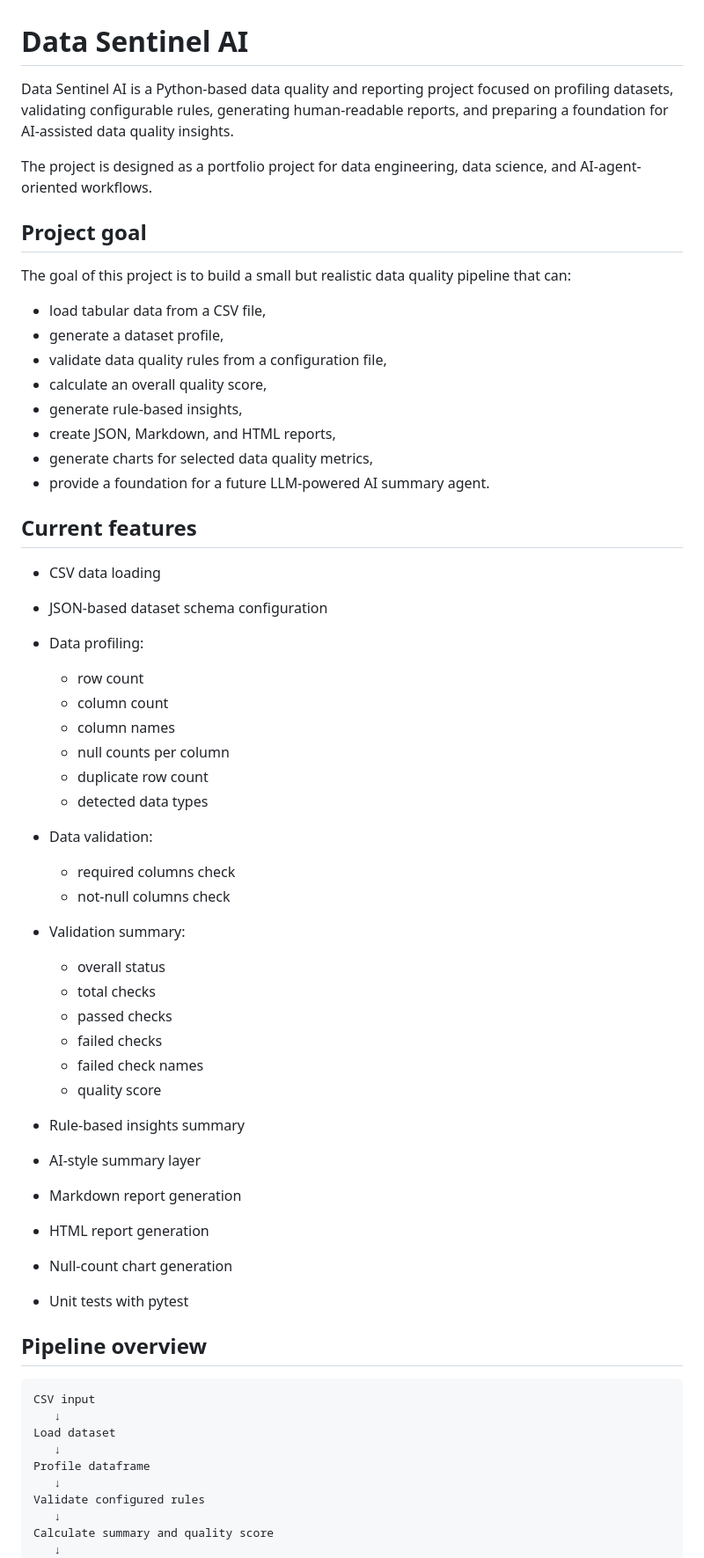
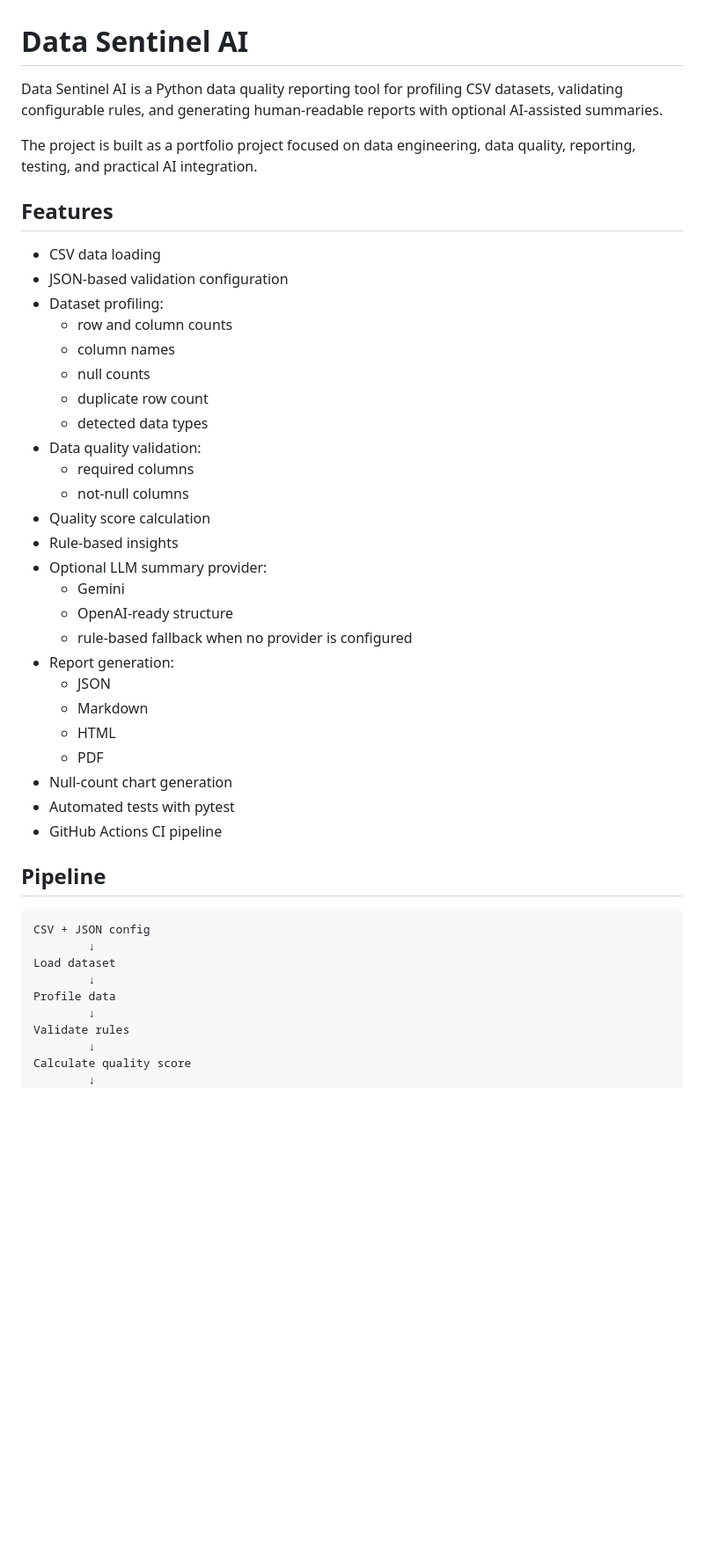
Before and after one commit to Kubisss/data-sentinel-ai, a Markdown page: README.md, the part around one of its changes. Shown at 88% size. Drawn GitHub-style; blank space fills up the shorter version.

````diff
--- a/README.md
+++ b/README.md
@@ -1,64 +1,48 @@
 # Data Sentinel AI
 
-Data Sentinel AI is a Python-based data quality and reporting project focused on profiling datasets, validating configurable rules, generating human-readable reports, and preparing a foundation for AI-assisted data quality insights.
+Data Sentinel AI is a Python data quality reporting tool for profiling CSV datasets, validating configurable rules, and generating human-readable reports with optional AI-assisted summaries.
 
-The project is designed as a portfolio project for data engineering, data science, and AI-agent-oriented workflows.
+The project is built as a portfolio project focused on data engineering, data quality, reporting, testing, and practical AI integration.
 
-## Project goal
+## Features
 
-The goal of this project is to build a small but realistic data quality pipeline that can:
+- CSV data loading
+- JSON-based validation configuration
+- Dataset profiling:
+  - row and column counts
+  - column names
+  - null counts
+  - duplicate row count
+  - detected data types
+- Data quality validation:
+  - required columns
+  - not-null columns
+- Quality score calculation
+- Rule-based insights
+- Optional LLM summary provider:
+  - Gemini
+  - OpenAI-ready structure
+  - rule-based fallback when no provider is configured
+- Report generation:
+  - JSON
+  - Markdown
+  - HTML
+  - PDF
+- Null-count chart generation
+- Automated tests with pytest
+- GitHub Actions CI pipeline
 
-* load tabular data from a CSV file,
-* generate a dataset profile,
-* validate data quality rules from a configuration file,
-* calculate an overall quality score,
-* generate rule-based insights,
-* create JSON, Markdown, and HTML reports,
-* generate charts for selected data quality metrics,
-* provide a foundation for a future LLM-powered AI summary agent.
-
-## Current features
-
-* CSV data loading
-* JSON-based dataset schema configuration
-* Data profiling:
-
-  * row count
-  * column count
-  * column names
-  * null counts per column
-  * duplicate row count
-  * detected data types
-* Data validation:
-
-  * required columns check
-  * not-null columns check
-* Validation summary:
-
-  * overall status
-  * total checks
-  * passed checks
-  * failed checks
-  * failed check names
-  * quality score
-* Rule-based insights summary
-* AI-style summary layer
-* Markdown report generation
-* HTML report generation
-* Null-count chart generation
-* Unit tests with pytest
-
-## Pipeline overview
+## Pipeline
 
 ```text
-CSV input
-   ↓
+CSV + JSON config
+        ↓
 Load dataset
-   ↓
-Profile dataframe
-   ↓
-Validate configured rules
-   ↓
-Calculate summary and quality score
-   ↓
+        ↓
+Profile data
+        ↓
+Validate rules
+        ↓
+Calculate quality score
+        ↓
 Generate insights
````
Also changed, not shown: other parts of README.md (+96 -81 lines).
